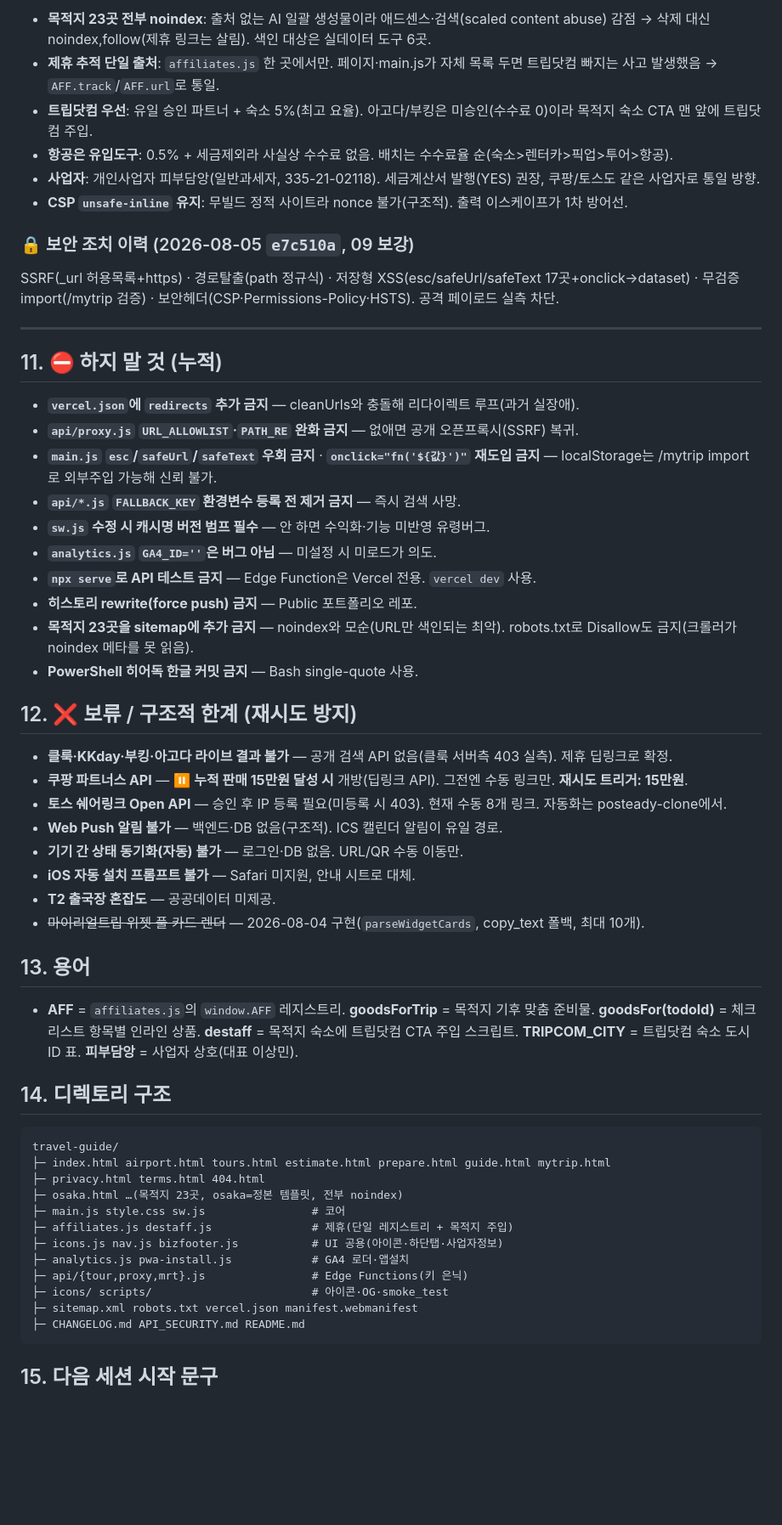
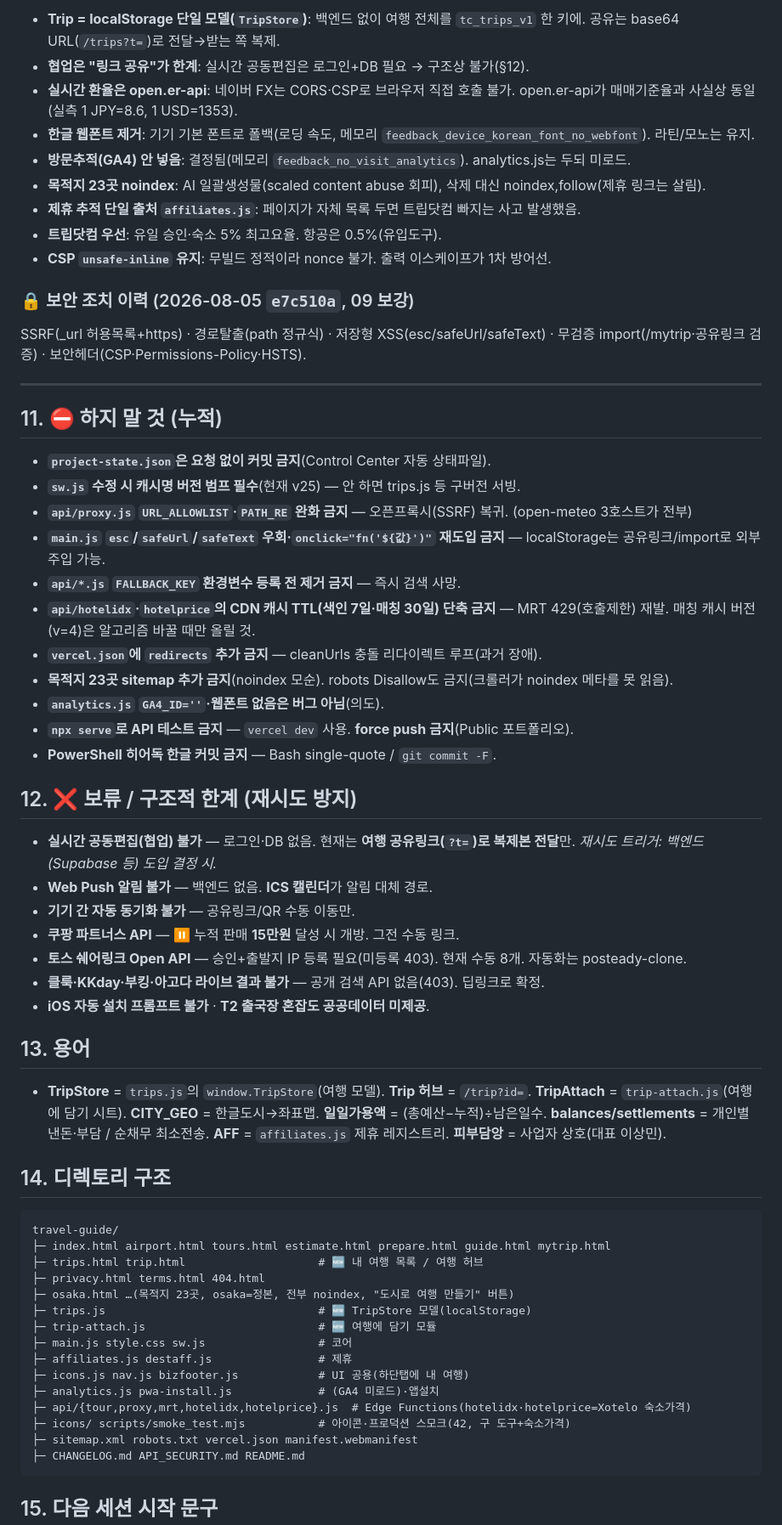
Before and after one commit to cslis07/travel-guide, a Markdown page: PROJECT_STATUS.md, the part around one of its changes. Shown at 85% size. GitHub-like rendering; blank space fills up the shorter version.

````diff
--- a/PROJECT_STATUS.md
+++ b/PROJECT_STATUS.md
@@ -161,57 +188,63 @@ node scripts/smoke_test.mjs # 40항목 전부 ✅ 여야 정상. 배포 직후
 
-- **목적지 23곳 전부 noindex**: 출처 없는 AI 일괄 생성물이라 애드센스·검색(scaled content abuse) 감점 → 삭제 대신 noindex,follow(제휴 링크는 살림). 색인 대상은 실데이터 도구 6곳.
-- **제휴 추적 단일 출처**: `affiliates.js` 한 곳에서만. 페이지·main.js가 자체 목록 두면 트립닷컴 빠지는 사고 발생했음 → `AFF.track`/`AFF.url`로 통일.
-- **트립닷컴 우선**: 유일 승인 파트너 + 숙소 5%(최고 요율). 아고다/부킹은 미승인(수수료 0)이라 목적지 숙소 CTA 맨 앞에 트립닷컴 주입.
-- **항공은 유입도구**: 0.5% + 세금제외라 사실상 수수료 없음. 배치는 수수료율 순(숙소>렌터카>픽업>투어>항공).
-- **사업자**: 개인사업자 피부담앙(일반과세자, 335-21-02118). 세금계산서 발행(YES) 권장, 쿠팡/토스도 같은 사업자로 통일 방향.
-- **CSP `unsafe-inline` 유지**: 무빌드 정적 사이트라 nonce 불가(구조적). 출력 이스케이프가 1차 방어선.
+- **Trip = localStorage 단일 모델(`TripStore`)**: 백엔드 없이 여행 전체를 `tc_trips_v1` 한 키에. 공유는 base64 URL(`/trips?t=`)로 전달→받는 쪽 복제.
+- **협업은 "링크 공유"가 한계**: 실시간 공동편집은 로그인+DB 필요 → 구조상 불가(§12).
+- **실시간 환율은 open.er-api**: 네이버 FX는 CORS·CSP로 브라우저 직접 호출 불가. open.er-api가 매매기준율과 사실상 동일(실측 1 JPY=8.6, 1 USD=1353).
+- **한글 웹폰트 제거**: 기기 기본 폰트로 폴백(로딩 속도, 메모리 `feedback_device_korean_font_no_webfont`). 라틴/모노는 유지.
+- **방문추적(GA4) 안 넣음**: 결정됨(메모리 `feedback_no_visit_analytics`). analytics.js는 두되 미로드.
+- **목적지 23곳 noindex**: AI 일괄생성물(scaled content abuse 회피), 삭제 대신 noindex,follow(제휴 링크는 살림).
+- **제휴 추적 단일 출처 `affiliates.js`**: 페이지가 자체 목록 두면 트립닷컴 빠지는 사고 발생했음.
+- **트립닷컴 우선**: 유일 승인·숙소 5% 최고요율. 항공은 0.5%(유입도구).
+- **CSP `unsafe-inline` 유지**: 무빌드 정적이라 nonce 불가. 출력 이스케이프가 1차 방어선.
 
 ### 🔒 보안 조치 이력 (2026-08-05 `e7c510a`, 09 보강)
-SSRF(_url 허용목록+https) · 경로탈출(path 정규식) · 저장형 XSS(esc/safeUrl/safeText 17곳+onclick→dataset) · 무검증 import(/mytrip 검증) · 보안헤더(CSP·Permissions-Policy·HSTS). 공격 페이로드 실측 차단.
+SSRF(_url 허용목록+https) · 경로탈출(path 정규식) · 저장형 XSS(esc/safeUrl/safeText) · 무검증 import(/mytrip·공유링크 검증) · 보안헤더(CSP·Permissions-Policy·HSTS).
 
 ---
 
 ## 11. ⛔ 하지 말 것 (누적)
 
-- **`vercel.json`에 `redirects` 추가 금지** — cleanUrls와 충돌해 리다이렉트 루프(과거 실장애).
-- **`api/proxy.js` `URL_ALLOWLIST`·`PATH_RE` 완화 금지** — 없애면 공개 오픈프록시(SSRF) 복귀.
-- **`main.js` `esc`/`safeUrl`/`safeText` 우회 금지** · **`onclick="fn('${값}')"` 재도입 금지** — localStorage는 /mytrip import로 외부주입 가능해 신뢰 불가.
+- **`project-state.json`은 요청 없이 커밋 금지**(Control Center 자동 상태파일).
+- **`sw.js` 수정 시 캐시명 버전 범프 필수**(현재 v25) — 안 하면 trips.js 등 구버전 서빙.
+- **`api/proxy.js` `URL_ALLOWLIST`·`PATH_RE` 완화 금지** — 오픈프록시(SSRF) 복귀. (open-meteo 3호스트가 전부)
+- **`main.js` `esc`/`safeUrl`/`safeText` 우회·`onclick="fn('${값}')"` 재도입 금지** — localStorage는 공유링크/import로 외부주입 가능.
 - **`api/*.js` `FALLBACK_KEY` 환경변수 등록 전 제거 금지** — 즉시 검색 사망.
-- **`sw.js` 수정 시 캐시명 버전 범프 필수** — 안 하면 수익화·기능 미반영 유령버그.
-- **`analytics.js` `GA4_ID=''`은 버그 아님** — 미설정 시 미로드가 의도.
-- **`npx serve`로 API 테스트 금지** — Edge Function은 Vercel 전용. `vercel dev` 사용.
-- **히스토리 rewrite(force push) 금지** — Public 포트폴리오 레포.
-- **목적지 23곳을 sitemap에 추가 금지** — noindex와 모순(URL만 색인되는 최악). robots.txt로 Disallow도 금지(크롤러가 noindex 메타를 못 읽음).
-- **PowerShell 히어독 한글 커밋 금지** — Bash single-quote 사용.
+- **`api/hotelidx`·`hotelprice`의 CDN 캐시 TTL(색인 7일·매칭 30일) 단축 금지** — MRT 429(호출제한) 재발. 매칭 캐시 버전(v=4)은 알고리즘 바꿀 때만 올릴 것.
+- **`vercel.json`에 `redirects` 추가 금지** — cleanUrls 충돌 리다이렉트 루프(과거 장애).
+- **목적지 23곳 sitemap 추가 금지**(noindex 모순). robots Disallow도 금지(크롤러가 noindex 메타를 못 읽음).
+- **`analytics.js` `GA4_ID=''`·웹폰트 없음은 버그 아님**(의도).
+- **`npx serve`로 API 테스트 금지** — `vercel dev` 사용. **force push 금지**(Public 포트폴리오).
+- **PowerShell 히어독 한글 커밋 금지** — Bash single-quote / `git commit -F`.
 
 ## 12. ❌ 보류 / 구조적 한계 (재시도 방지)
 
-- **클룩·KKday·부킹·아고다 라이브 결과 불가** — 공개 검색 API 없음(클룩 서버측 403 실측). 제휴 딥링크로 확정.
-- **쿠팡 파트너스 API** — ⏸ **누적 판매 15만원 달성 시** 개방(딥링크 API). 그전엔 수동 링크만. **재시도 트리거: 15만원**.
-- **토스 쉐어링크 Open API** — 승인 후 IP 등록 필요(미등록 시 403). 현재 수동 8개 링크. 자동화는 posteady-clone에서.
-- **Web Push 알림 불가** — 백엔드·DB 없음(구조적). ICS 캘린더 알림이 유일 경로.
-- **기기 간 상태 동기화(자동) 불가** — 로그인·DB 없음. URL/QR 수동 이동만.
-- **iOS 자동 설치 프롬프트 불가** — Safari 미지원, 안내 시트로 대체.
-- **T2 출국장 혼잡도** — 공공데이터 미제공.
-- ~~마이리얼트립 위젯 풀 카드 렌더~~ — 2026-08-04 구현(`parseWidgetCards`, copy_text 폴백, 최대 10개).
+- **실시간 공동편집(협업) 불가** — 로그인·DB 없음. 현재는 **여행 공유링크(`?t=`)로 복제본 전달**만. *재시도 트리거: 백엔드(Supabase 등) 도입 결정 시.*
+- **Web Push 알림 불가** — 백엔드 없음. **ICS 캘린더**가 알림 대체 경로.
+- **기기 간 자동 동기화 불가** — 공유링크/QR 수동 이동만.
+- **쿠팡 파트너스 API** — ⏸ 누적 판매 **15만원** 달성 시 개방. 그전 수동 링크.
+- **토스 쉐어링크 Open API** — 승인+출발지 IP 등록 필요(미등록 403). 현재 수동 8개. 자동화는 posteady-clone.
+- **클룩·KKday·부킹·아고다 라이브 결과 불가** — 공개 검색 API 없음(403). 딥링크로 확정.
+- **iOS 자동 설치 프롬프트 불가** · **T2 출국장 혼잡도 공공데이터 미제공**.
 
 ## 13. 용어
 
-- **AFF** = `affiliates.js`의 `window.AFF` 레지스트리. **goodsForTrip** = 목적지 기후 맞춤 준비물. **goodsFor(todoId)** = 체크리스트 항목별 인라인 상품. **destaff** = 목적지 숙소에 트립닷컴 CTA 주입 스크립트. **TRIPCOM_CITY** = 트립닷컴 숙소 도시ID 표. **피부담앙** = 사업자 상호(대표 이상민).
+- **TripStore** = `trips.js`의 `window.TripStore`(여행 모델). **Trip 허브** = `/trip?id=`. **TripAttach** = `trip-attach.js`(여행에 담기 시트). **CITY_GEO** = 한글도시→좌표맵. **일일가용액** = (총예산−누적)÷남은일수. **balances/settlements** = 개인별 낸돈·부담 / 순채무 최소전송. **AFF** = `affiliates.js` 제휴 레지스트리. **피부담앙** = 사업자 상호(대표 이상민).
 
 ## 14. 디렉토리 구조
 
 ```
 travel-guide/
 ├─ index.html airport.html tours.html estimate.html prepare.html guide.html mytrip.html
+├─ trips.html trip.html                    # 🆕 내 여행 목록 / 여행 허브
 ├─ privacy.html terms.html 404.html
-├─ osaka.html …(목적지 23곳, osaka=정본 템플릿, 전부 noindex)
-├─ main.js style.css sw.js                # 코어
-├─ affiliates.js destaff.js               # 제휴(단일 레지스트리 + 목적지 주입)
-├─ icons.js nav.js bizfooter.js           # UI 공용(아이콘·하단탭·사업자정보)
-├─ analytics.js pwa-install.js            # GA4 로더·앱설치
-├─ api/{tour,proxy,mrt}.js                # Edge Functions(키 은닉)
-├─ icons/ scripts/                        # 아이콘·OG·smoke_test
+├─ osaka.html …(목적지 23곳, osaka=정본, 전부 noindex, "도시로 여행 만들기" 버튼)
+├─ trips.js                                # 🆕 TripStore 모델(localStorage)
+├─ trip-attach.js                          # 🆕 여행에 담기 모듈
+├─ main.js style.css sw.js                 # 코어
+├─ affiliates.js destaff.js                # 제휴
+├─ icons.js nav.js bizfooter.js            # UI 공용(하단탭에 내 여행)
+├─ analytics.js pwa-install.js             # (GA4 미로드)·앱설치
+├─ api/{tour,proxy,mrt,hotelidx,hotelprice}.js  # Edge Functions(hotelidx·hotelprice=Xotelo 숙소가격)
+├─ icons/ scripts/smoke_test.mjs           # 아이콘·프로덕션 스모크(42, 구 도구+숙소가격)
 ├─ sitemap.xml robots.txt vercel.json manifest.webmanifest
 ├─ CHANGELOG.md API_SECURITY.md README.md
 ```
````
Also changed, not shown: other parts of PROJECT_STATUS.md (+105 -78 lines).
